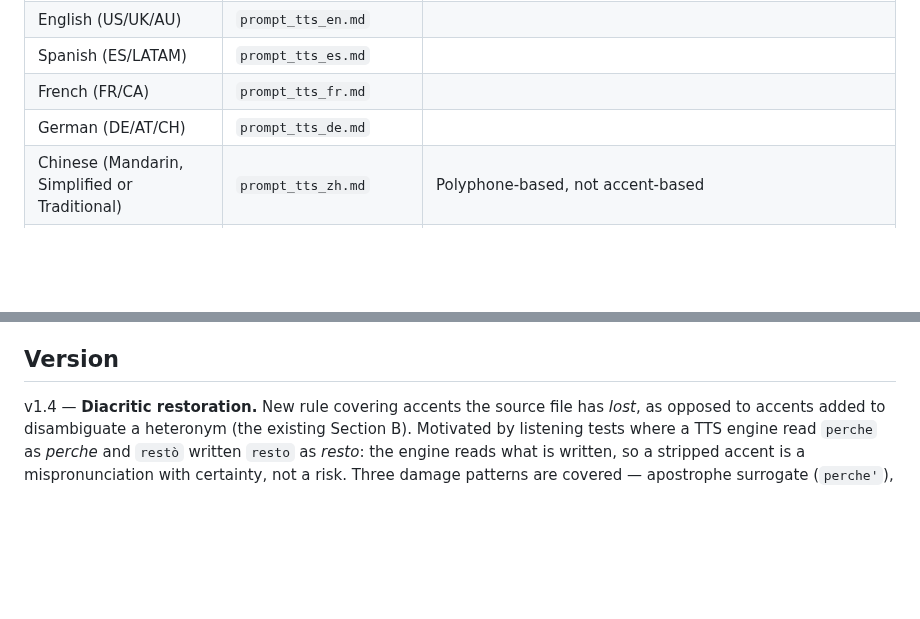
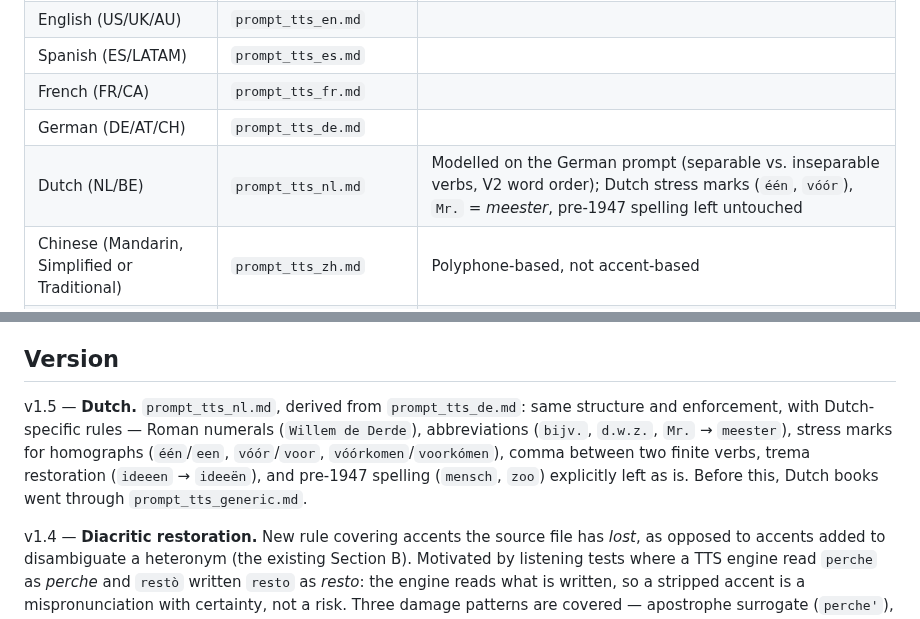
Before and after one commit to gfrangiamone/audiobook-maker, a Markdown page: prompt_opt_AI/README.md, 2 parts joined by grey strips. Rendered like a GitHub page; blank space fills up the shorter version.

```diff
--- a/prompt_opt_AI/README.md
+++ b/prompt_opt_AI/README.md
@@ -11,6 +11,7 @@ Production-ready prompts for optimizing text for Text-to-Speech (TTS) synthesis.
 | Spanish (ES/LATAM) | `prompt_tts_es.md` | |
 | French (FR/CA) | `prompt_tts_fr.md` | |
 | German (DE/AT/CH) | `prompt_tts_de.md` | |
+| Dutch (NL/BE) | `prompt_tts_nl.md` | Modelled on the German prompt (separable vs. inseparable verbs, V2 word order); Dutch stress marks (`één`, `vóór`), `Mr.` = *meester*, pre-1947 spelling left untouched |
 | Chinese (Mandarin, Simplified or Traditional) | `prompt_tts_zh.md` | Polyphone-based, not accent-based |
 | Hindi (हिन्दी, Devanagari) | `prompt_tts_hi.md` | Devanagari-aware; Hinglish handling included |
 | Russian (Русский, Cyrillic) | `prompt_tts_ru.md` | Stress marks for homographs; ё-restoration |
@@ -60,6 +61,8 @@ When changing a rule:
 
 ## Version
 
+v1.5 — **Dutch.** `prompt_tts_nl.md`, derived from `prompt_tts_de.md`: same structure and enforcement, with Dutch-specific rules — Roman numerals (`Willem de Derde`), abbreviations (`bijv.`, `d.w.z.`, `Mr.` → `meester`), stress marks for homographs (`één`/`een`, `vóór`/`voor`, `vóórkomen`/`voorkómen`), comma between two finite verbs, trema restoration (`ideeen` → `ideeën`), and pre-1947 spelling (`mensch`, `zoo`) explicitly left as is. Before this, Dutch books went through `prompt_tts_generic.md`.
+
 v1.4 — **Diacritic restoration.** New rule covering accents the source file has *lost*, as opposed to accents added to disambiguate a heteronym (the existing Section B). Motivated by listening tests where a TTS engine read `perche` as *perche* and `restò` written `resto` as *resto*: the engine reads what is written, so a stripped accent is a mispronunciation with certainty, not a risk. Three damage patterns are covered — apostrophe surrogate (`perche'`), bare vowel (`manana`, `deja`), and digraph surrogate (German `ueber`) — each with the counter-examples that must not be touched (`un po'`, Swiss German `Strasse`, English `hotel`, `Baedeker`). Added as `A16` in the master, rule `16` in `it`/`es`/`fr`/`pt`/`de`/`en`, and `B5` (HIGH confidence only) in `generic`. `ru` needed nothing: its `ё`-restoration rule is the Cyrillic form of the same problem and already frames itself as an exception to the conservatism principle. `zh` and `hi` are not applicable.
 
   Note that this rule is the semantic half of the problem only. Accents that are *present* but Unicode-decomposed (NFD: `e` + U+0301 instead of `é`) look identical on screen, survive any LLM pass unchanged, and are still mispronounced. That is a normalization job for the ingestion code, not for a prompt.
```
Also changed, not shown: prompt_opt_AI/prompt_tts_nl.md (added, +192 -0 lines).
